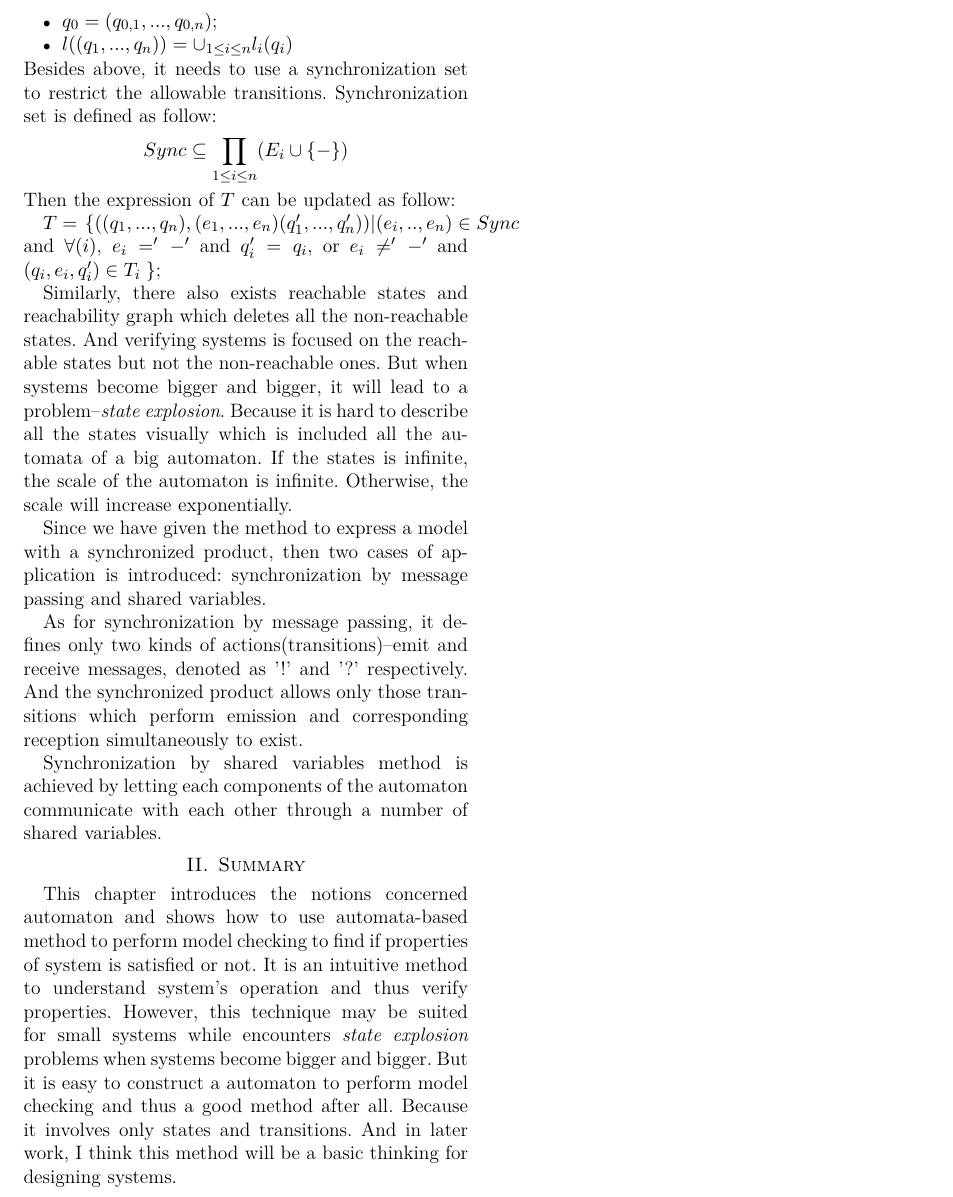
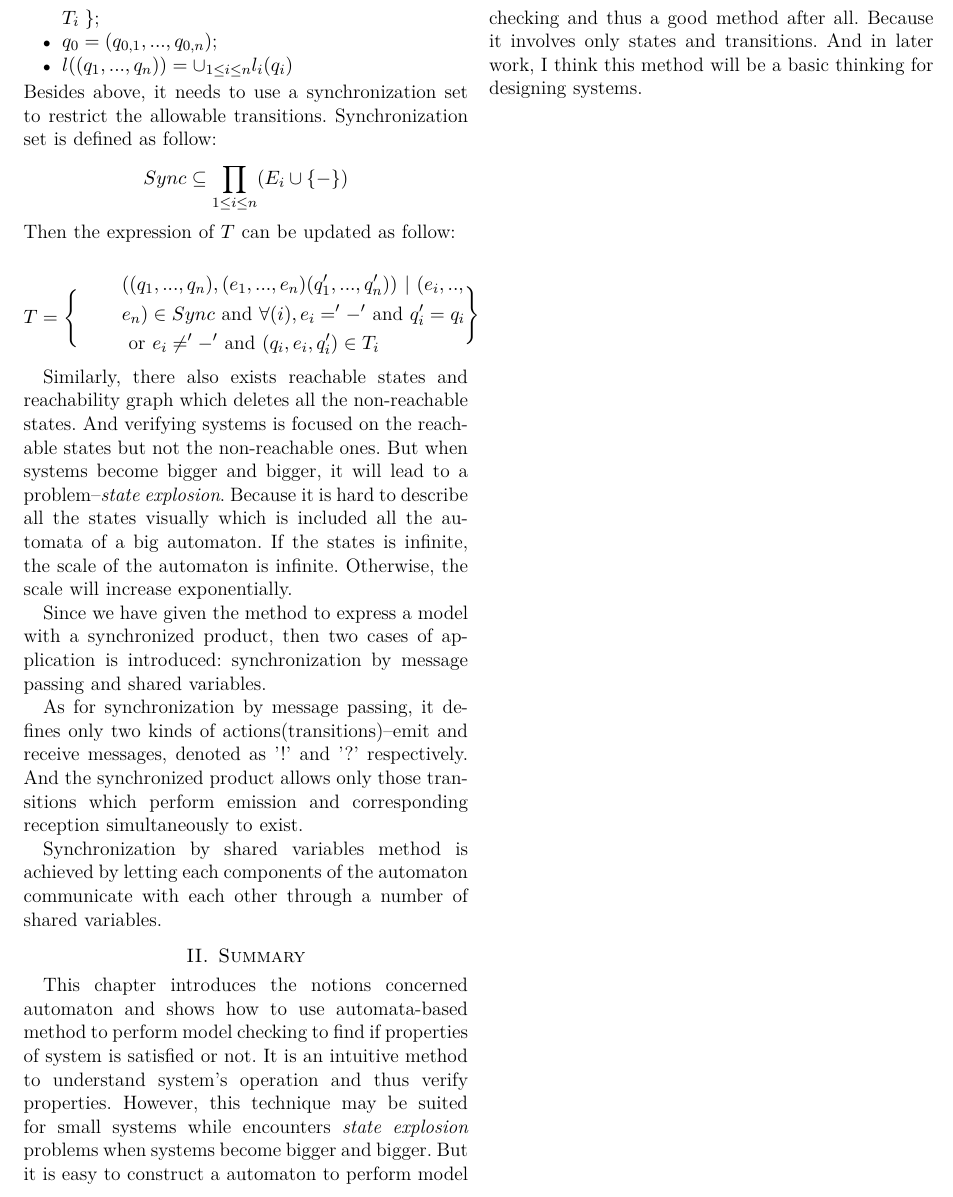
Before and after one commit to smielqf/C-Users-LQF-Desktop-software_engineering_application_method, a LaTeX paper (report1/report1.tex): part of page 2 of 2, cut so that both start at the same text. Compiled offline with XeLaTeX.

Commit message:
report 2 begining!

```diff
--- a/report1/report1.tex
+++ b/report1/report1.tex
@@ -35,7 +35,7 @@
      \begin{itemize}
       \item $Q=Q_1$x...x$Q_n$;
       \item $E=\prod_{}{}_{1\leq i \leq n}(E_i\cup\{-\})$;
-      \item $T=\left.\{ ((q_1,...,q_n),(q_1',...,q_n')) |  for\right.$ $all$ $i$, $e_i='-'$ and $q_i'=q_i$, or $e_i\neq '-'$ and $(q_i,e_i,q_i')\in T_i \left.\right\} $;
+      \item $T=\left.\{ ((q_1,...,q_n),(e_1,...,e_n)(q_1',...,q_n'))  \right.$  | for all i , $e_i='-'$ and $q_i'=q_i$, or $e_i\neq '-'$ and $(q_i,e_i,q_i')\in T_i \left.\right\} $;
       \item $q_0=(q_{0,1},...,q_{0,n})$;
       \item $l((q_1,...,q_n))=\cup _{1\leq i \leq n}l_i(q_i)$
     \end{itemize}
@@ -45,7 +45,15 @@
     \end{equation*}
     Then the expression of $T$ can be updated as follow:
 
-    $T=\left.\{ ((q_1,...,q_n),(e_1,...,e_n)(q_1',...,q_n')) | (e_i,..,e_n)\in Sync \right.$ and $\forall(i)$, $e_i='-'$ and $q_i'=q_i$, or $e_i\neq '-'$ and $(q_i,e_i,q_i')\in T_i \left.\right\} $;
+    \begin{equation*}
+      T=\Bigg\{
+       \begin{split}
+            & ((q_1,...,q_n),(e_1,...,e_n)(q_1',...,q_n')) \text{ | } (e_i,.., \\
+            & e_n) \in Sync \text{ and } \forall(i), e_i='-'\text{ and } q_i'=q_i  \\
+             & \text{ or } e_i\neq '-' \text{ and } (q_i,e_i,q_i')\in T_i
+      \end{split}
+      \Bigg\}
+    \end{equation*}
 
     Similarly, there also exists reachable states and reachability graph which deletes all the non-reachable states. And verifying systems is focused on the reachable states but not the non-reachable ones. But when systems become bigger and bigger, it will lead to a problem--{\itshape state explosion}. Because it is hard to describe all the states visually which is included all the automata of a big automaton. If the states is infinite, the scale of the automaton is infinite. Otherwise, the scale will increase exponentially.
 
```
Also changed, not shown: report2/report2.tex (added, +18 -0 lines), report1/report1.tex (2 more changed lines), 1 other file.
